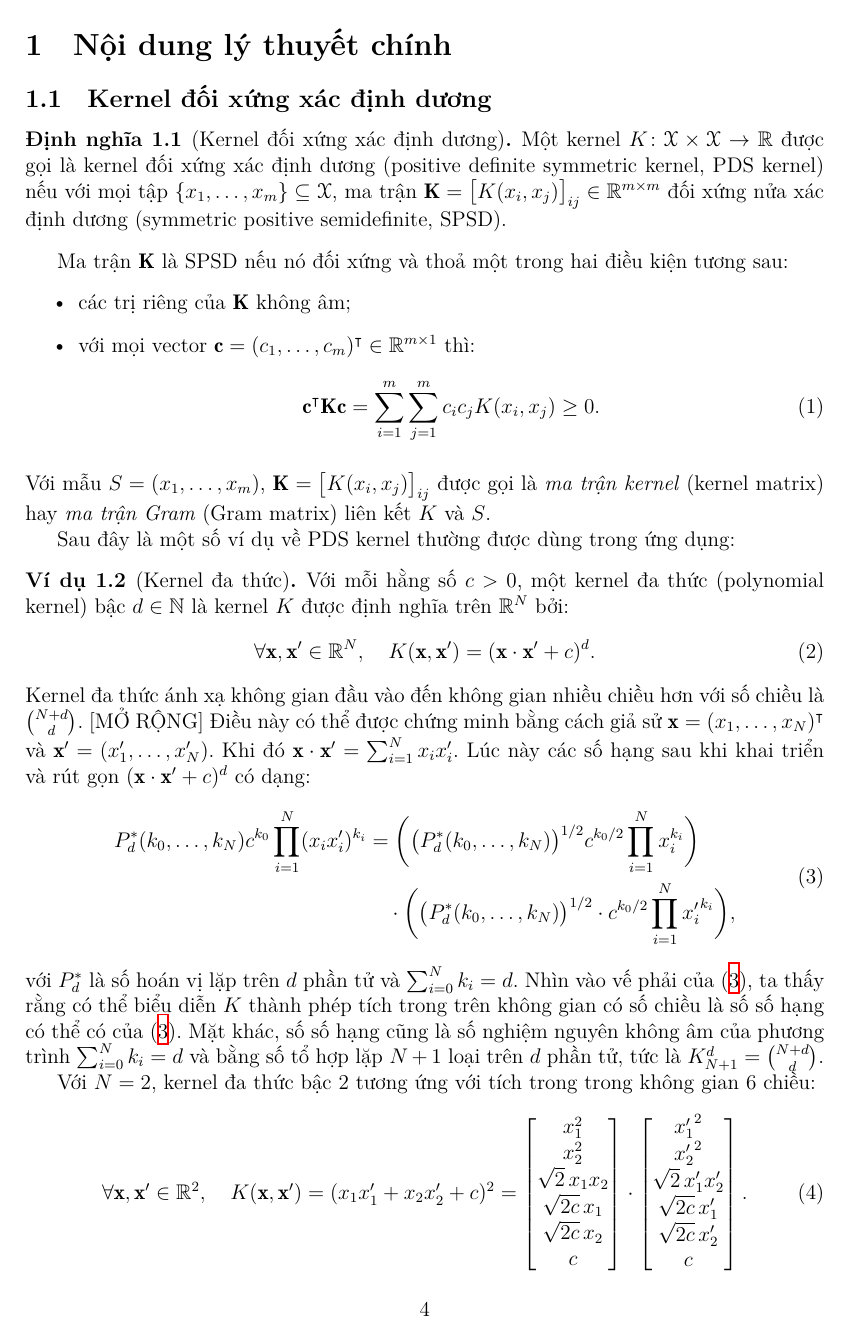
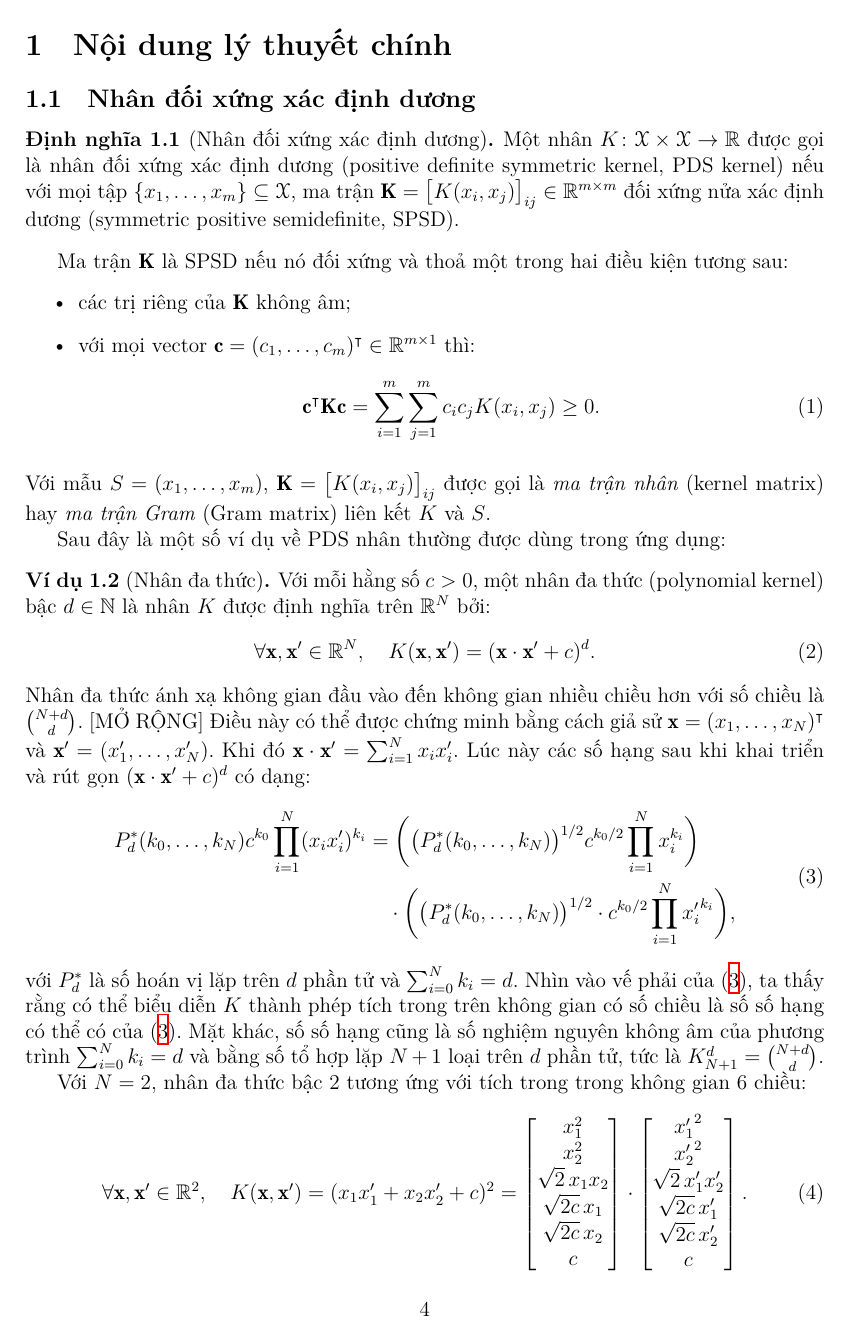
Before and after one commit to kanumi-2005/kernel-methods, a LaTeX document (report/report.tex, which reads report/preamble.tex): page 5 of 8. Compiled offline with XeLaTeX.

Commit message:
fix(report): use string literal for trdef default
This commit updates the trdef command to use a literal string as the
default value for its optional language argument. Replacing the
empty macro prevents the construction of malformed token list names
when no specific language is provided by the user.

The change ensures that all translation keys follow a predictable
naming pattern, facilitating reliable data retrieval. This fix
stabilizes the dynamic mapping between terminology and localized
content throughout the document.

```diff
--- a/report/preamble.tex
+++ b/report/preamble.tex
@@ -108,7 +108,7 @@
      { \text_purify:n { \report_handle_tr:nn {#2} {#1} } }
   }
 
-\NewDocumentCommand{\trdef}{ O{\empty} m m }
+\NewDocumentCommand{\trdef}{ O{vn} m m }
 {
   \exp_args:Nc \tl_set:Nn {#2-#1} {#3}
 }
```
